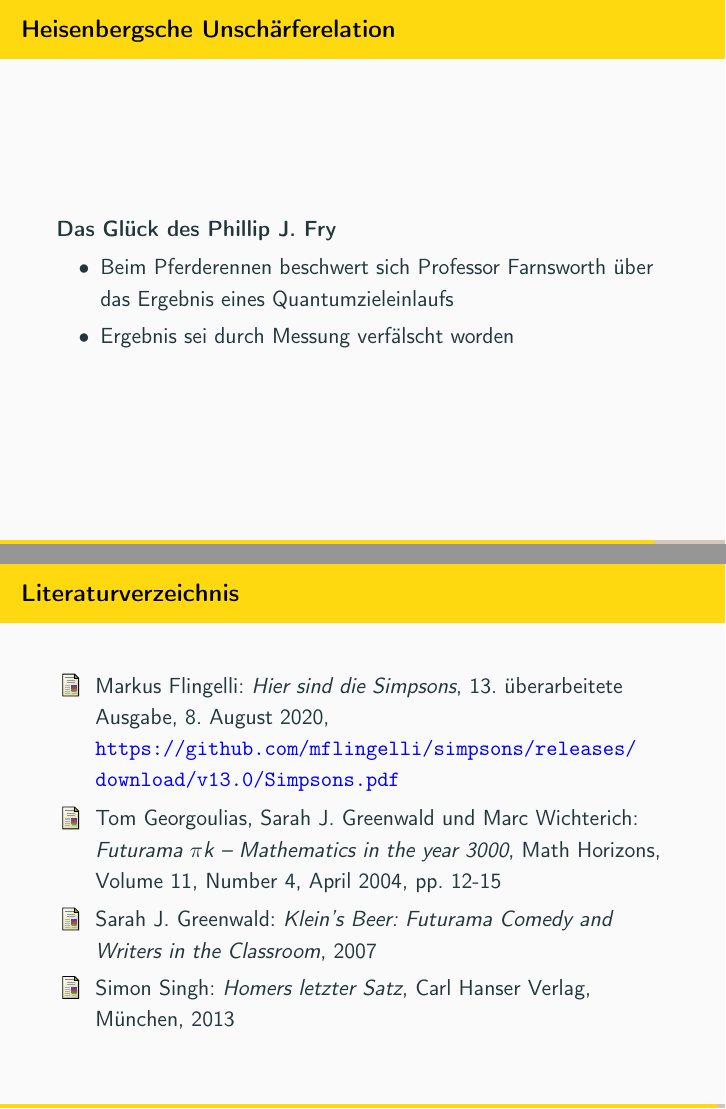
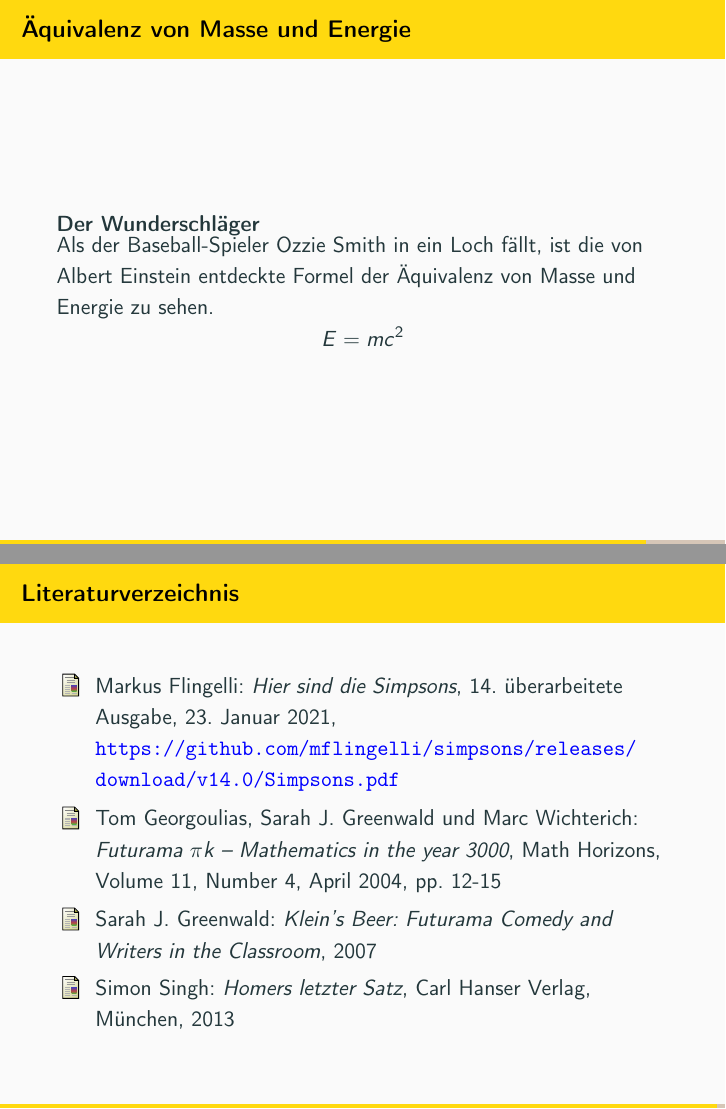
Before and after one commit to mflingelli/Simpsons-IT, LaTeX slides (Simpsons-IT.tex, which reads main.tex): pages 68 and 74 of 75 before the commit and pages 68 and 75 of 76 after it, joined at a grey line. Compiled offline with pdfLaTeX.

Commit message:
Folie zur Äquivalenz von Masse und Energie ergänzt.

```diff
--- a/main.tex
+++ b/main.tex
@@ -1183,6 +1183,19 @@ Es wird behauptet, dass Folgendes gilt:
 
 \section{Quantenphysik}
 
+\subsection{Äquivalenz von Masse und Energie}
+
+\frame{
+\only<presentation>{
+	\frametitle{Äquivalenz von Masse und Energie}
+}
+\begin{block}{Der Wunderschläger}
+Als der Baseball-Spieler Ozzie Smith in ein Loch fällt, ist die von Albert Einstein entdeckte Formel der Äquivalenz von Masse und Energie zu sehen.
+\[E = mc^2
+\]
+\end{block}
+}
+
 \subsection{Heisenberg}
 
 \frame{
@@ -1269,7 +1282,7 @@ i\hbar \frac{\partial \Psi}{\partial t} = -\frac{\hbar^2}{2m}
 	\frametitle{Literaturverzeichnis}
 
 \begin{thebibliography}{99999}
-	\bibitem[FLI]{MF} Markus Flingelli: \textit{Hier sind die Simpsons}, 13. überarbeitete Ausgabe, 8. August 2020, \href{https://github.com/mflingelli/simpsons/releases/download/v13.0/Simpsons.pdf}{\url{https://github.com/mflingelli/simpsons/releases/download/v13.0/Simpsons.pdf}}
+	\bibitem[FLI]{MF} Markus Flingelli: \textit{Hier sind die Simpsons}, 14. überarbeitete Ausgabe, 23. Januar 2021, \href{https://github.com/mflingelli/simpsons/releases/download/v14.0/Simpsons.pdf}{\url{https://github.com/mflingelli/simpsons/releases/download/v14.0/Simpsons.pdf}}
 	\bibitem[GGW]{GG} Tom Georgoulias, Sarah J. Greenwald und Marc Wichterich: \textit{Futurama $\pi$k -- Mathematics in the year 3000}, Math Horizons, Volume 11, Number 4, April 2004, pp. 12-15
 	\bibitem[GRE]{SG} Sarah J. Greenwald: \textit{Klein's Beer: Futurama Comedy and Writers in the Classroom}, 2007
 	\bibitem[SIN]{SS} Simon Singh: \textit{Homers letzter Satz}, Carl Hanser Verlag, München, 2013
@@ -1281,7 +1294,7 @@ i\hbar \frac{\partial \Psi}{\partial t} = -\frac{\hbar^2}{2m}
   \bibitem[BOE]{BOE} Harald Bögeholz: \textit{Zahlen, bitte! Fermats letzter Satz, Andrew Wiles und die Simpsons}, heise online, 11. April 2017, \href{https://www.heise.de/newsticker/meldung/Zahlen-bitte-Fermats-letzter-Satz-Andrew-Wiles-und-die-Simpsons-3678787.html}{\url{https://www.heise.de/newsticker/meldung/Zahlen-bitte-Fermats-letzter-Satz-Andrew-Wiles-und-die-Simpsons-3678787.html}}
   \bibitem[COO]{COO} Stephen Cook: \textit{The P versus NP problem}, \href{http://www.claymath.org/sites/default/files/pvsnp.pdf}{\url{http://www.claymath.org/sites/default/files/pvsnp.pdf}}
   \bibitem[FIS]{FIS} Sebastian Fischer: \textit{Stoibers Glaubensgipfel}, Spiegel Online, Juni 2006, \href{http://www.spiegel.de/politik/deutschland/0,1518,419948,00.html}{\url{http://springfield-shopper.de/Information/whoiswho_bewohner.shtml}}
-  \bibitem[FLI]{MF} Markus Flingelli: \textit{Hier sind die Simpsons}, 13. überarbeitete Ausgabe, 8. August 2020, \href{https://github.com/mflingelli/simpsons/releases/download/v13.0/Simpsons.pdf}{\url{https://github.com/mflingelli/simpsons/releases/download/v13.0/Simpsons.pdf}}
+  \bibitem[FLI]{MF} Markus Flingelli: \textit{Hier sind die Simpsons}, 14. überarbeitete Ausgabe, 23. Januar 2021, \href{https://github.com/mflingelli/simpsons/releases/download/v14.0/Simpsons.pdf}{\url{https://github.com/mflingelli/simpsons/releases/download/v14.0/Simpsons.pdf}}
   \bibitem[GGW]{GG} Tom Georgoulias, Sarah J. Greenwald und Marc Wichterich: \textit{Futurama $\pi$k -- Mathematics in the year 3000}, Math Horizons, Volume 11, Number 4, April 2004, pp. 12-15
   \bibitem[GRE]{SG} Sarah J. Greenwald: \textit{Klein's Beer: Futurama Comedy and Writers in the Classroom}, 2007
   \bibitem[SIN]{SS} Simon Singh: \textit{Homers letzter Satz}, Carl Hanser Verlag, München, 2013
```
Also changed, not shown: main.tex (2 more changed lines).
